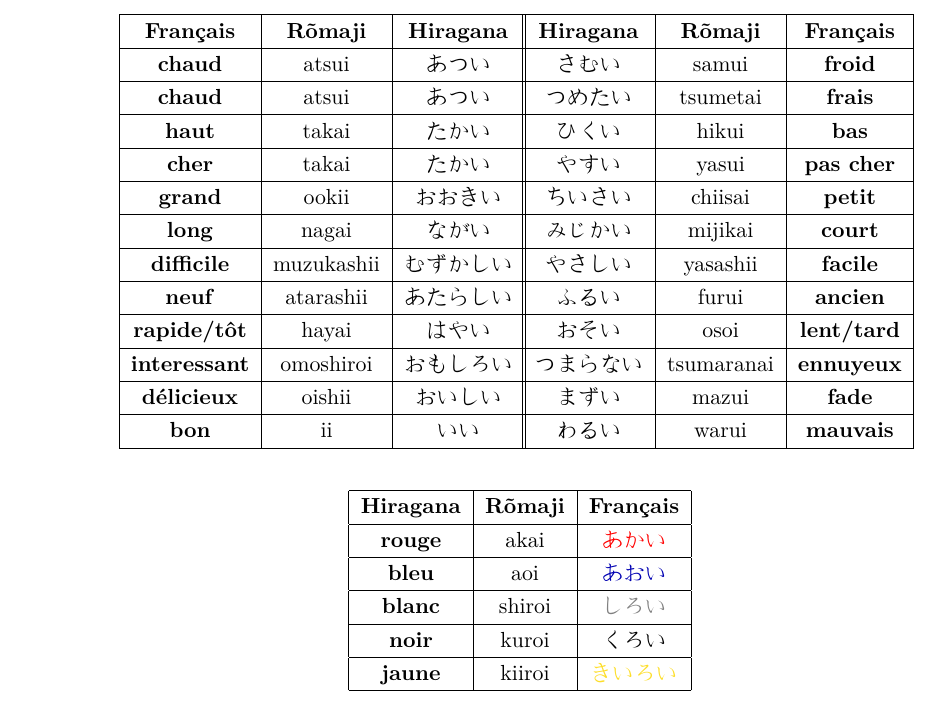
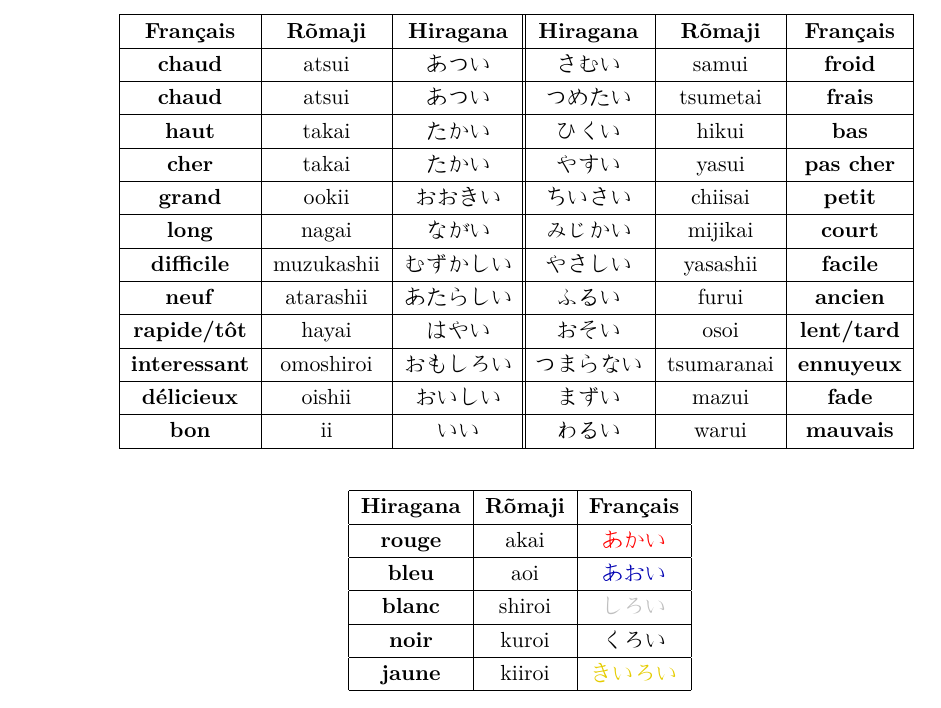
Before and after one commit to fmutix/esiee_japanese, a LaTeX document (adjectif.tex): part of page 3 of 4, cut so that both start at the same text. Compiled offline with pdfLaTeX.

Commit message:
fix color color's

```diff
--- a/adjectif.tex
+++ b/adjectif.tex
@@ -154,11 +154,11 @@
 			\hline
 			\textbf{bleu} & aoi & \textcolor{blue}{あおい} \\
 			\hline
-			\textbf{blanc} & shiroi & \textcolor{gray}{しろい} \\
+			\textbf{blanc} & shiroi & \textcolor[rgb]{0.75,0.75,0.75}{しろい} \\
 			\hline
 			\textbf{noir} & kuroi & \textcolor{black}{くろい} \\
 			\hline
-			\textbf{jaune} & kiiroi & \textcolor{Goldenrod}{きいろい} \\
+			\textbf{jaune} & kiiroi & \textcolor[rgb]{0.9,0.8,0}{きいろい} \\
 			\hline
 %			\textbf{} &  &  \\
 %			\hline
```
